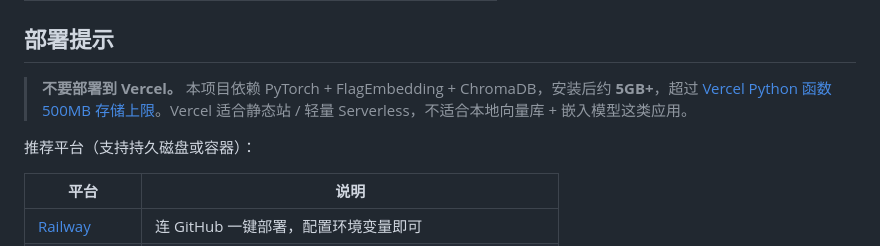
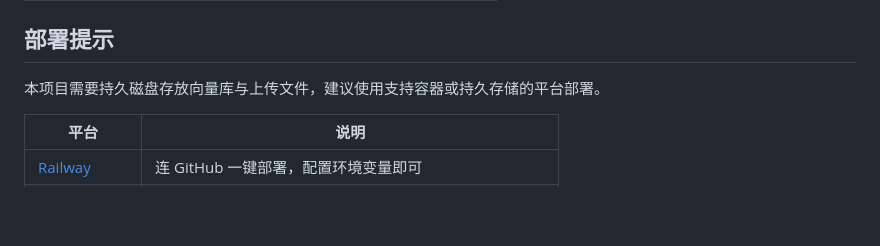
Before and after one commit to Qikaqiu/KnowledgeQA, a Markdown page: README.md, the part around the change. Drawn GitHub-style; blank space fills up the shorter version.

Commit message:
Remove Vercel-specific deployment note from README.
Co-authored-by: Cursor <cursoragent@cursor.com>

```diff
--- a/README.md
+++ b/README.md
@@ -83,9 +83,7 @@ Windows 也可直接运行 `run.bat`。
 
 ## 部署提示
 
-> **不要部署到 Vercel。** 本项目依赖 PyTorch + FlagEmbedding + ChromaDB，安装后约 **5GB+**，超过 [Vercel Python 函数 500MB 存储上限](https://vercel.com/docs/functions/runtimes/python#controlling-what-gets-bundled)。Vercel 适合静态站 / 轻量 Serverless，不适合本地向量库 + 嵌入模型这类应用。
-
-推荐平台（支持持久磁盘或容器）：
+本项目需要持久磁盘存放向量库与上传文件，建议使用支持容器或持久存储的平台部署。
 
 | 平台 | 说明 |
 |------|------|
```
